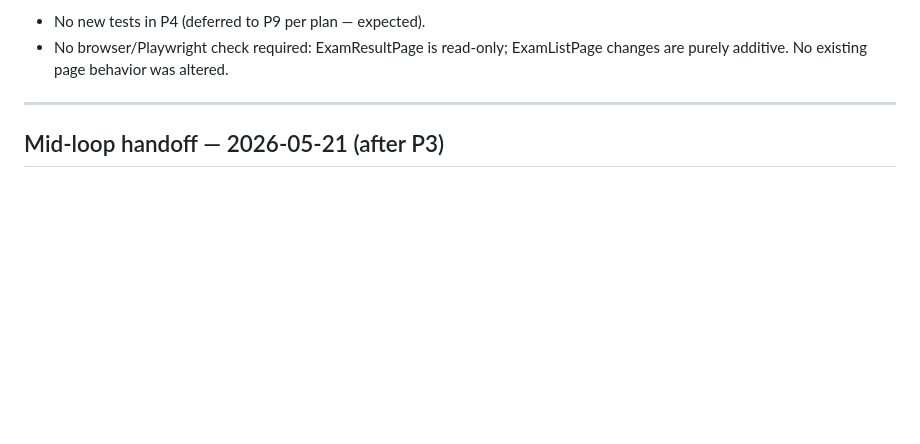
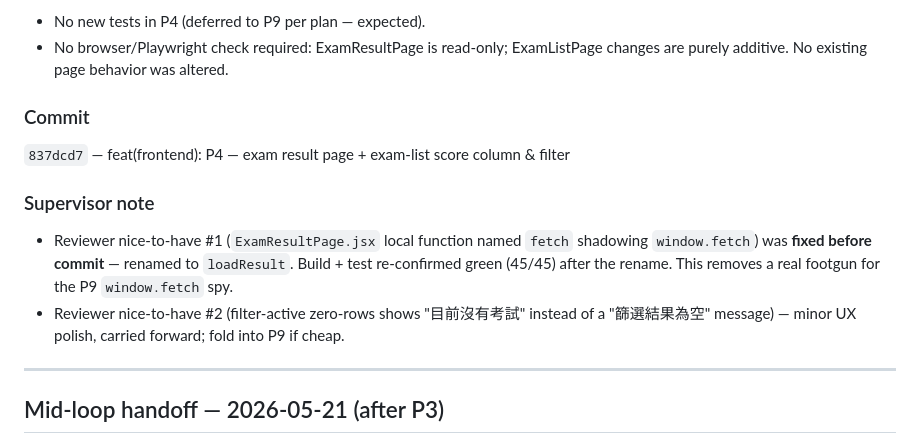
Before and after one commit to Shuan0402/Online-Code-Test, a Markdown page: .harness/implement.md, the part around the change. Rendered like a GitHub page; blank space fills up the shorter version.

Commit message:
chore(harness): record P4 commit SHA
Co-Authored-By: Claude Opus 4.7 (1M context) <noreply@anthropic.com>

```diff
--- a/.harness/implement.md
+++ b/.harness/implement.md
@@ -331,6 +331,18 @@ None found.
 - No new tests in P4 (deferred to P9 per plan — expected).
 - No browser/Playwright check required: ExamResultPage is read-only; ExamListPage changes are purely additive. No existing page behavior was altered.
 
+### Commit
+
+`837dcd7` — feat(frontend): P4 — exam result page + exam-list score column & filter
+
+### Supervisor note
+
+- Reviewer nice-to-have #1 (`ExamResultPage.jsx` local function named `fetch` shadowing
+  `window.fetch`) was **fixed before commit** — renamed to `loadResult`. Build + test
+  re-confirmed green (45/45) after the rename. This removes a real footgun for the P9
+  `window.fetch` spy.
+- Reviewer nice-to-have #2 (filter-active zero-rows shows "目前沒有考試" instead of a
+  "篩選結果為空" message) — minor UX polish, carried forward; fold into P9 if cheap.
 
 ---
 
```
